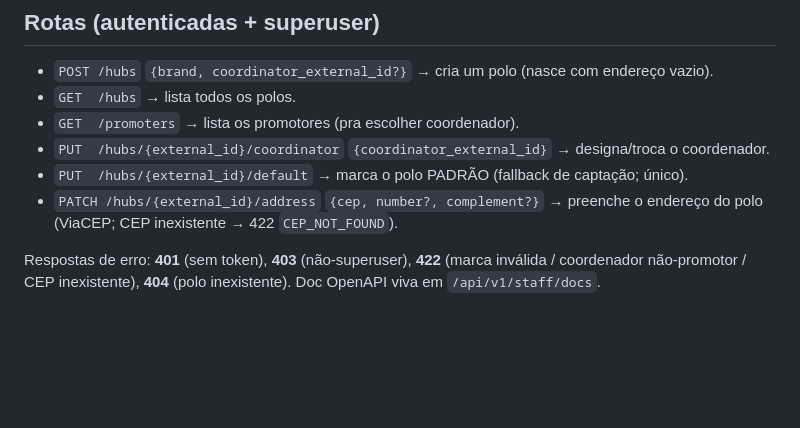
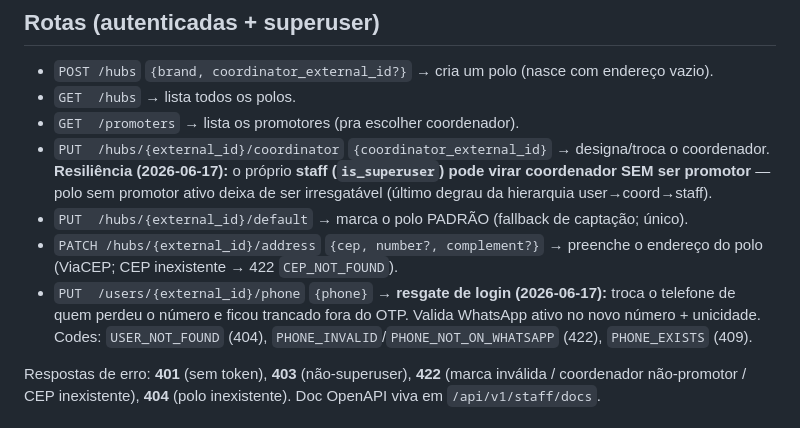
Before and after one commit to maestri33/backend-supletivo, a Markdown page: wiki/api/staff.md, the part around the change. Drawn GitHub-style; blank space fills up the shorter version.

```diff
--- a/wiki/api/staff.md
+++ b/wiki/api/staff.md
@@ -9,9 +9,10 @@ a flag `is_superuser` no banco — o JWT só carrega `roles`. Casca fina (CONVEN
 - `POST /hubs` `{brand, coordinator_external_id?}` → cria um polo (nasce com endereço vazio).
 - `GET  /hubs` → lista todos os polos.
 - `GET  /promoters` → lista os promotores (pra escolher coordenador).
-- `PUT  /hubs/{external_id}/coordinator` `{coordinator_external_id}` → designa/troca o coordenador.
+- `PUT  /hubs/{external_id}/coordinator` `{coordinator_external_id}` → designa/troca o coordenador. **Resiliência (2026-06-17):** o próprio **staff (`is_superuser`) pode virar coordenador SEM ser promotor** — polo sem promotor ativo deixa de ser irresgatável (último degrau da hierarquia user→coord→staff).
 - `PUT  /hubs/{external_id}/default` → marca o polo PADRÃO (fallback de captação; único).
 - `PATCH /hubs/{external_id}/address` `{cep, number?, complement?}` → preenche o endereço do polo (ViaCEP; CEP inexistente → 422 `CEP_NOT_FOUND`).
+- `PUT  /users/{external_id}/phone` `{phone}` → **resgate de login (2026-06-17):** troca o telefone de quem perdeu o número e ficou trancado fora do OTP. Valida WhatsApp ativo no novo número + unicidade. Codes: `USER_NOT_FOUND` (404), `PHONE_INVALID`/`PHONE_NOT_ON_WHATSAPP` (422), `PHONE_EXISTS` (409).
 
 Respostas de erro: **401** (sem token), **403** (não-superuser), **422** (marca inválida /
 coordenador não-promotor / CEP inexistente), **404** (polo inexistente). Doc OpenAPI viva em `/api/v1/staff/docs`.
```
Also changed, not shown: wiki/api/leadership.md (+3 -1 lines).
